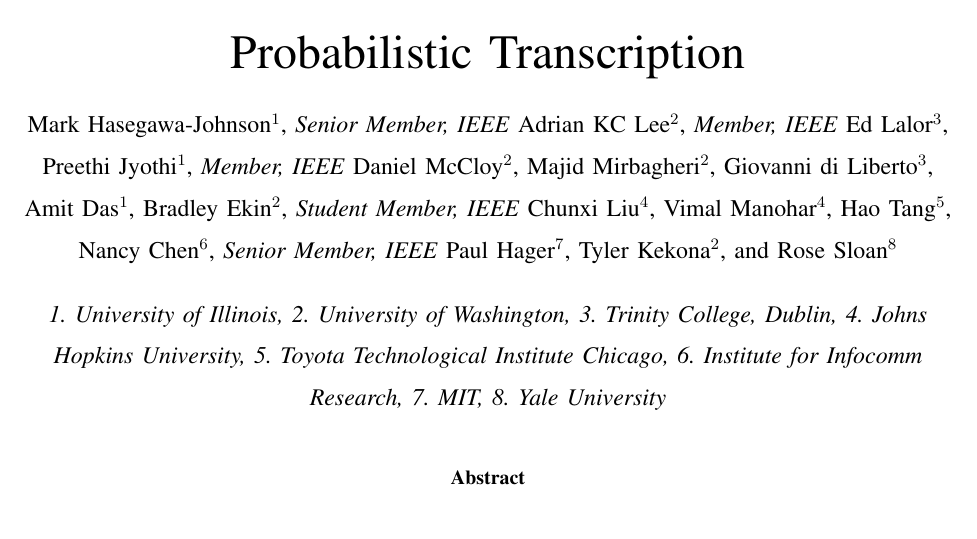
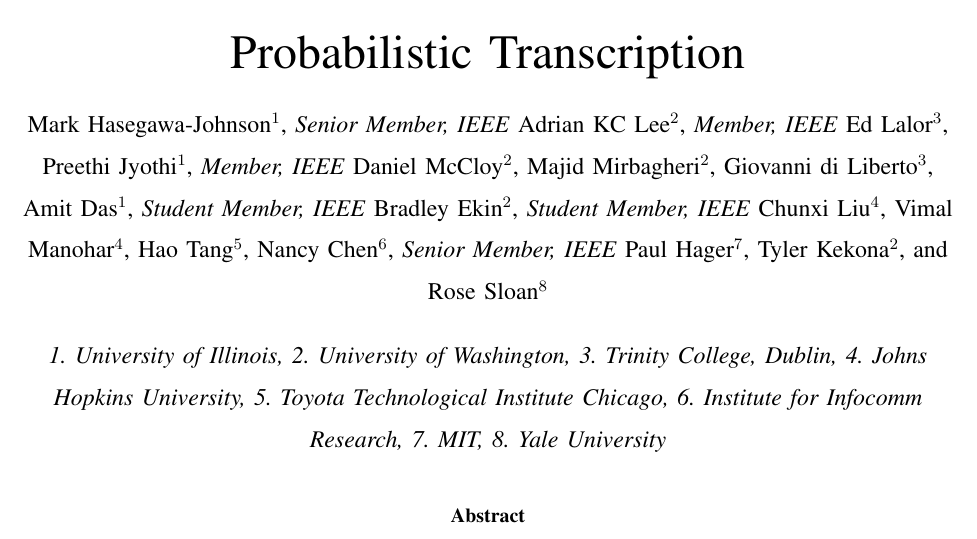
Before and after one commit to jhasegaw/probtranspaper, a LaTeX paper (tex/paper.tex): part of page 1 of 30, cut so that both start at the same text. Compiled offline with pdfLaTeX; a missing font is replaced by an installed copy or a similar font; a LaTeX package or settings file that is missing is left out.

Commit message:
IEEE membership

```diff
--- a/tex/paper.tex
+++ b/tex/paper.tex
@@ -29,7 +29,7 @@
   Daniel McCloy$^2$,
   Majid Mirbagheri$^2$,
   Giovanni di Liberto$^3$,
-  Amit Das$^1$,
+  Amit Das$^1$,~\IEEEmembership{Student Member,~IEEE}
   Bradley Ekin$^2$,~\IEEEmembership{Student Member,~IEEE}
   Chunxi Liu$^4$,
   Vimal Manohar$^4$,
```
Also changed, not shown: tex/.#paper.tex (deleted, +0 -1 lines).
